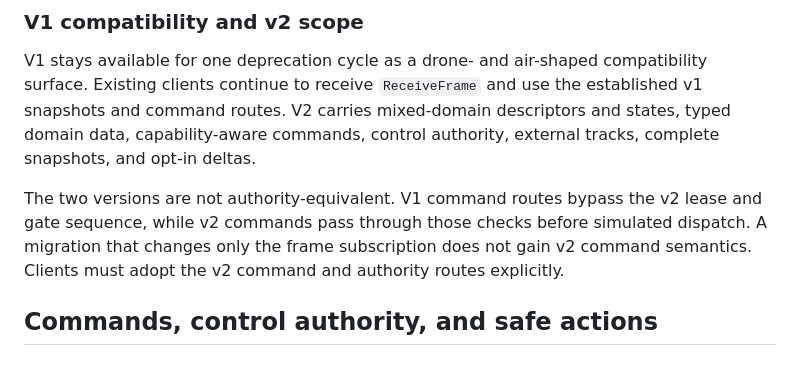
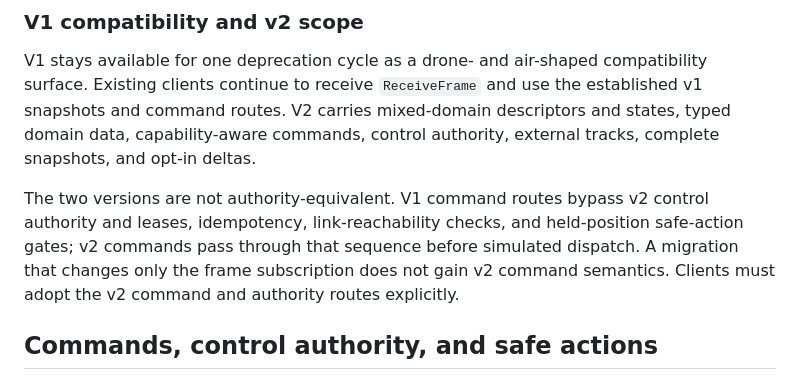
Before and after one commit to resq-software/viz, a Markdown page: README.md, the part around the change. Rendered like a GitHub page.

Commit message:
docs: clarify v1 command bypass

```diff
--- a/README.md
+++ b/README.md
@@ -176,7 +176,7 @@ Operations are capability-driven. A caller asks what an asset declares it can do
 
 V1 stays available for one deprecation cycle as a drone- and air-shaped compatibility surface. Existing clients continue to receive `ReceiveFrame` and use the established v1 snapshots and command routes. V2 carries mixed-domain descriptors and states, typed domain data, capability-aware commands, control authority, external tracks, complete snapshots, and opt-in deltas.
 
-The two versions are not authority-equivalent. V1 command routes bypass the v2 lease and gate sequence, while v2 commands pass through those checks before simulated dispatch. A migration that changes only the frame subscription does not gain v2 command semantics. Clients must adopt the v2 command and authority routes explicitly.
+The two versions are not authority-equivalent. V1 command routes bypass v2 control authority and leases, idempotency, link-reachability checks, and held-position safe-action gates; v2 commands pass through that sequence before simulated dispatch. A migration that changes only the frame subscription does not gain v2 command semantics. Clients must adopt the v2 command and authority routes explicitly.
 
 <a id="commands-control-authority-safe-actions"></a>
 ## Commands, control authority, and safe actions
```
